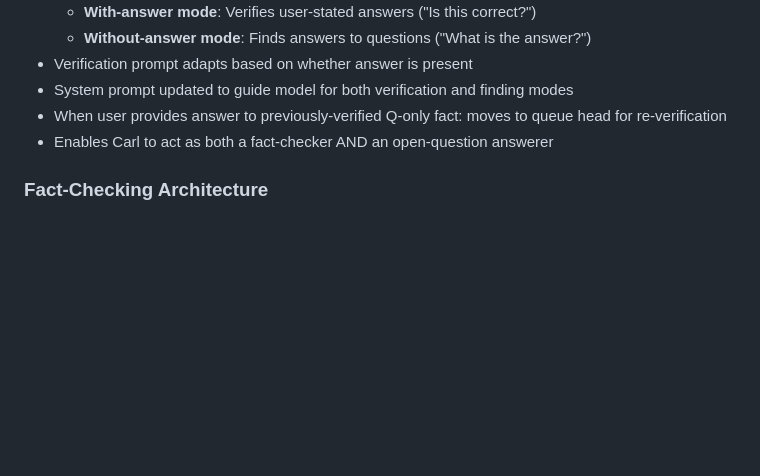
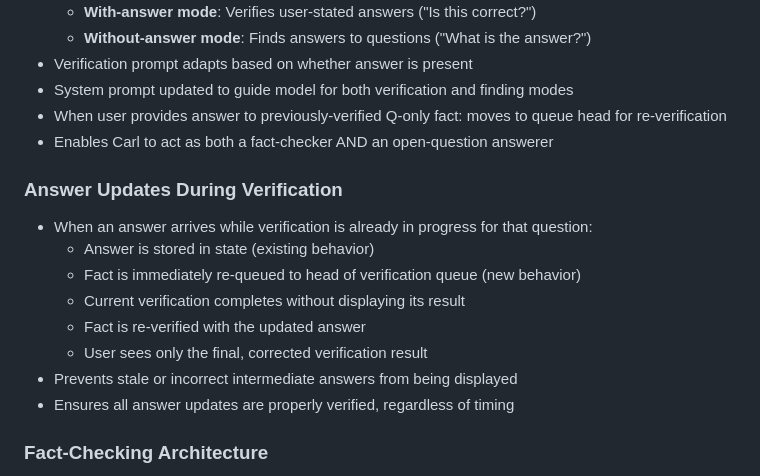
Before and after one commit to akaihola/carl, a Markdown page: PROJECT.md, the part around the change. Drawn GitHub-style; blank space fills up the shorter version.

Commit message:
docs: document answer update during verification behavior

```diff
--- a/PROJECT.md
+++ b/PROJECT.md
@@ -463,6 +463,16 @@ System prompts are defined in `config.js` and editable in UI settings:
 - When user provides answer to previously-verified Q-only fact: moves to queue head for re-verification
 - Enables Carl to act as both a fact-checker AND an open-question answerer
 
+### Answer Updates During Verification
+- When an answer arrives while verification is already in progress for that question:
+  - Answer is stored in state (existing behavior)
+  - Fact is immediately re-queued to head of verification queue (new behavior)
+  - Current verification completes without displaying its result
+  - Fact is re-verified with the updated answer
+  - User sees only the final, corrected verification result
+- Prevents stale or incorrect intermediate answers from being displayed
+- Ensures all answer updates are properly verified, regardless of timing
+
 ### Fact-Checking Architecture
 - Switched from Flash 2.5 (voice+text) to Flash 2.0 (text-only)
 - Primary model now identifies facts instead of answering
```
